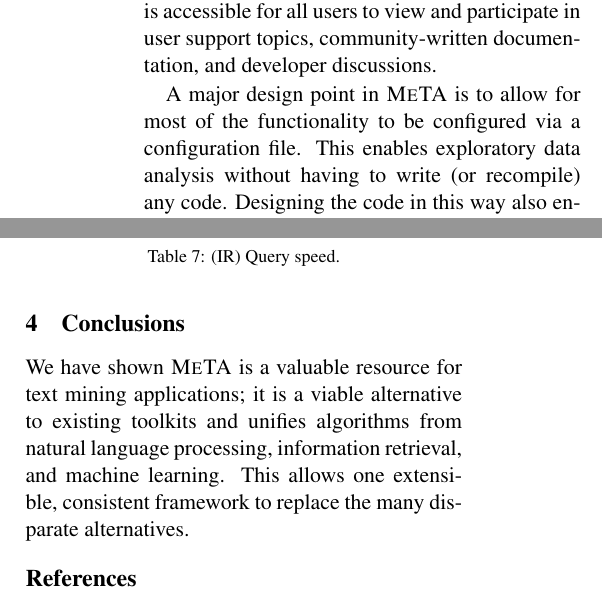
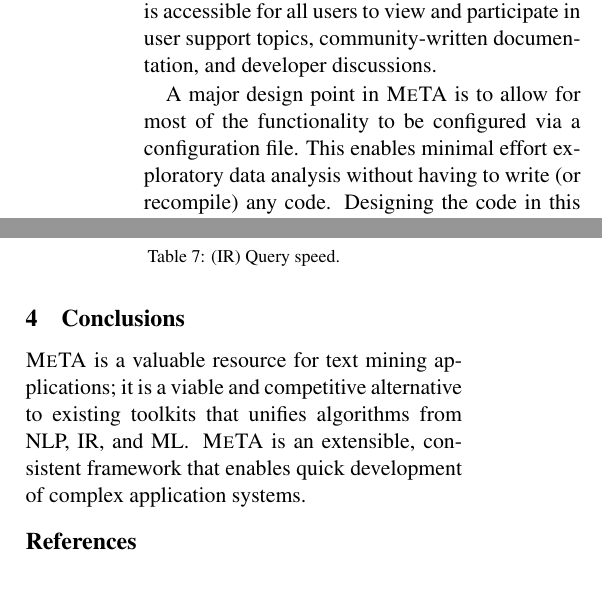
Before and after one commit to TIMAN-group/meta-demo-paper, a LaTeX paper (paper.tex, which reads conclusion.tex, usability.tex): two parts of the columns of pages 3 and 5 of 6, joined at a grey line, cut so that both start at the same text. Compiled offline with pdfLaTeX.

Commit message:
more cheng comments

```diff
--- a/conclusion.tex
+++ b/conclusion.tex
@@ -1,6 +1,6 @@
 \section{Conclusions}
 
-We have shown \meta/ is a valuable resource for text mining applications; it is
-a viable alternative to existing toolkits and unifies algorithms from natural
-language processing, information retrieval, and machine learning. This allows
-one extensible, consistent framework to replace the many disparate alternatives.
+\meta/ is a valuable resource for text mining applications; it is a viable and
+competitive alternative to existing toolkits that unifies algorithms from NLP,
+IR, and ML\@. \meta/ is an extensible, consistent framework that enables quick
+development of complex application systems.
--- a/usability.tex
+++ b/usability.tex
@@ -39,11 +39,11 @@ users to view and participate in user support topics, community-written
 documentation, and developer discussions.
 
 A major design point in \meta/ is to allow for most of the functionality to be
-configured via a configuration file. This enables exploratory data analysis
-without having to write (or recompile) any code. Designing the code in this way
-also encourages the components of the system to be pluggable: the entire
-indexing process, for example, consists of several modular layers which can be
-controlled by the configuration file.
+configured via a configuration file. This enables minimal effort exploratory
+data analysis without having to write (or recompile) any code. Designing the
+code in this way also encourages the components of the system to be pluggable:
+the entire indexing process, for example, consists of several modular layers
+which can be controlled by the configuration file.
 
 An example snippet of a config file is given below; this creates a bigram
 part-of-speech analyzer. Multiple \texttt{[[analyzers]]} sections may be added,
```
